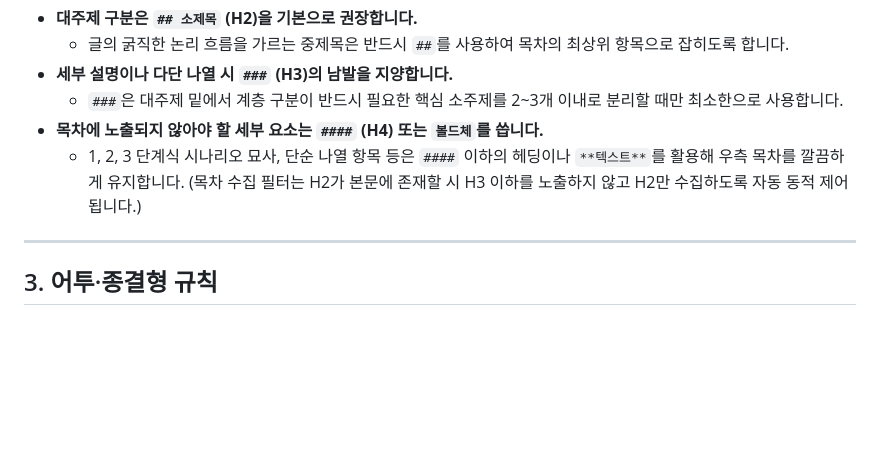
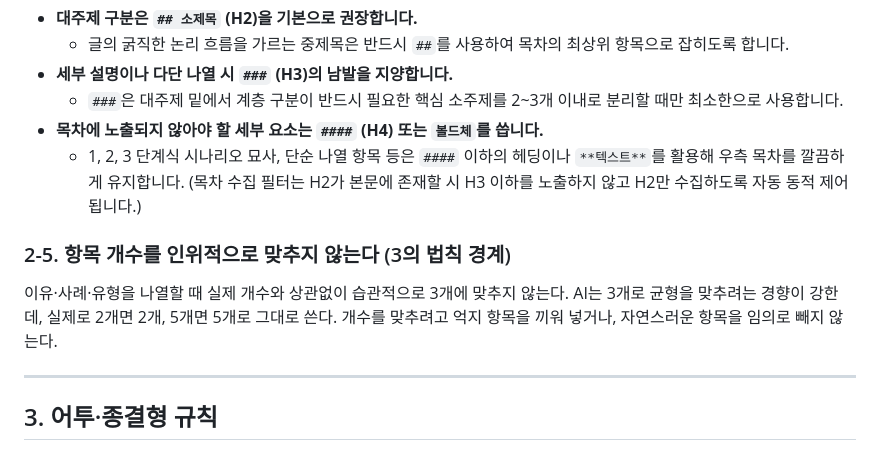
Before and after one commit to yskkkkkk/yskkkkkk.github.io, a Markdown page: WRITING_STYLE.md, the part around one of its changes. Drawn GitHub-style; blank space fills up the shorter version.

```diff
--- a/WRITING_STYLE.md
+++ b/WRITING_STYLE.md
@@ -73,6 +73,12 @@
 - **목차에 노출되지 않아야 할 세부 요소는 `####` (H4) 또는 `볼드체`를 씁니다.**
   - 1, 2, 3 단계식 시나리오 묘사, 단순 나열 항목 등은 `####` 이하의 헤딩이나 `**텍스트**`를 활용해 우측 목차를 깔끔하게 유지합니다. (목차 수집 필터는 H2가 본문에 존재할 시 H3 이하를 노출하지 않고 H2만 수집하도록 자동 동적 제어됩니다.)
 
+### 2-5. 항목 개수를 인위적으로 맞추지 않는다 (3의 법칙 경계)
+
+이유·사례·유형을 나열할 때 실제 개수와 상관없이 습관적으로 3개에 맞추지 않는다.
+AI는 3개로 균형을 맞추려는 경향이 강한데, 실제로 2개면 2개, 5개면 5개로 그대로 쓴다.
+개수를 맞추려고 억지 항목을 끼워 넣거나, 자연스러운 항목을 임의로 빼지 않는다.
+
 ---
 
 ## 3. 어투·종결형 규칙
```
Also changed, not shown: other parts of WRITING_STYLE.md (+25 -0 lines), MIGRATION.md (+3 -0 lines).
